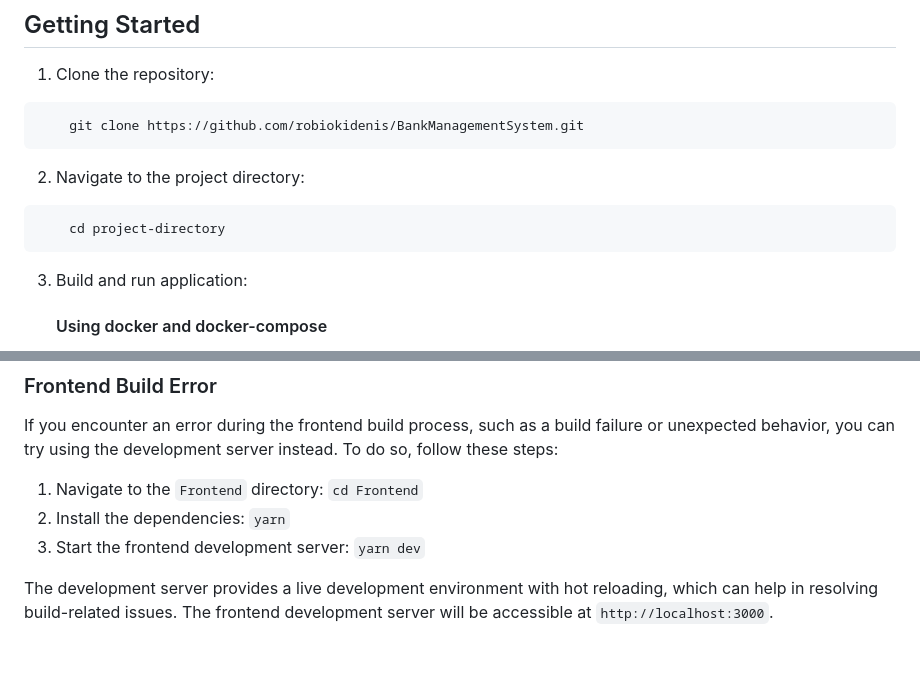
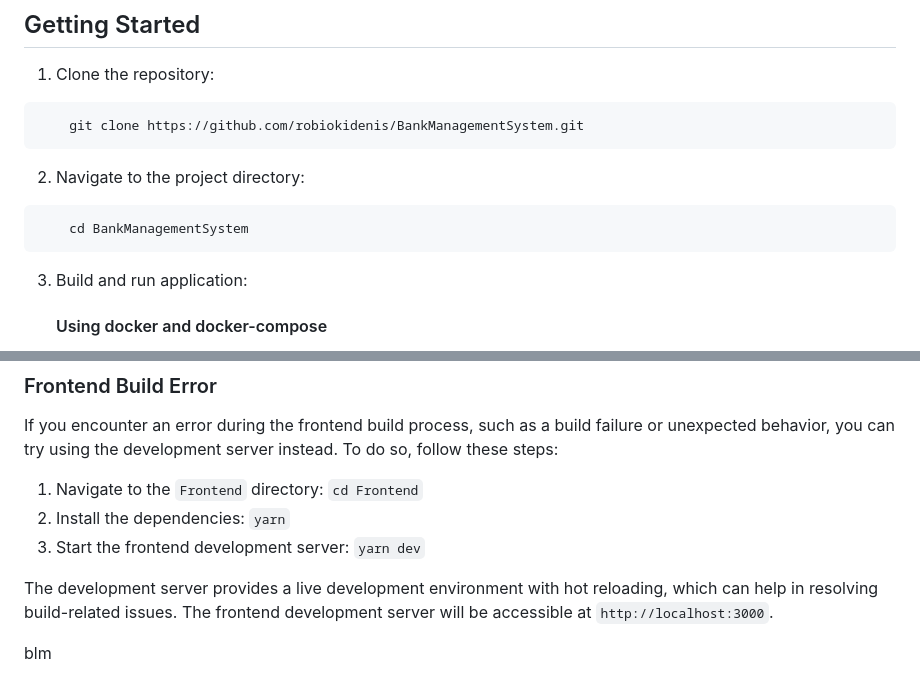
Before and after one commit to robiokidenis/BankManagementSystem, a Markdown page: readme.md, 2 parts joined by grey strips. Drawn GitHub-style; blank space fills up the shorter version.

````diff
--- a/readme.md
+++ b/readme.md
@@ -34,7 +34,7 @@ The Application includes the following features:
 
 2. Navigate to the project directory:
 ```shell
-    cd project-directory
+    cd BankManagementSystem
 ```
 
 3. Build and run application:
@@ -132,3 +132,5 @@ If you encounter an error during the frontend build process, such as a build fai
 3. Start the frontend development server: `yarn dev`
 
 The development server provides a live development environment with hot reloading, which can help in resolving build-related issues. The frontend development server will be accessible at `http://localhost:3000`.
+
+blm
````
